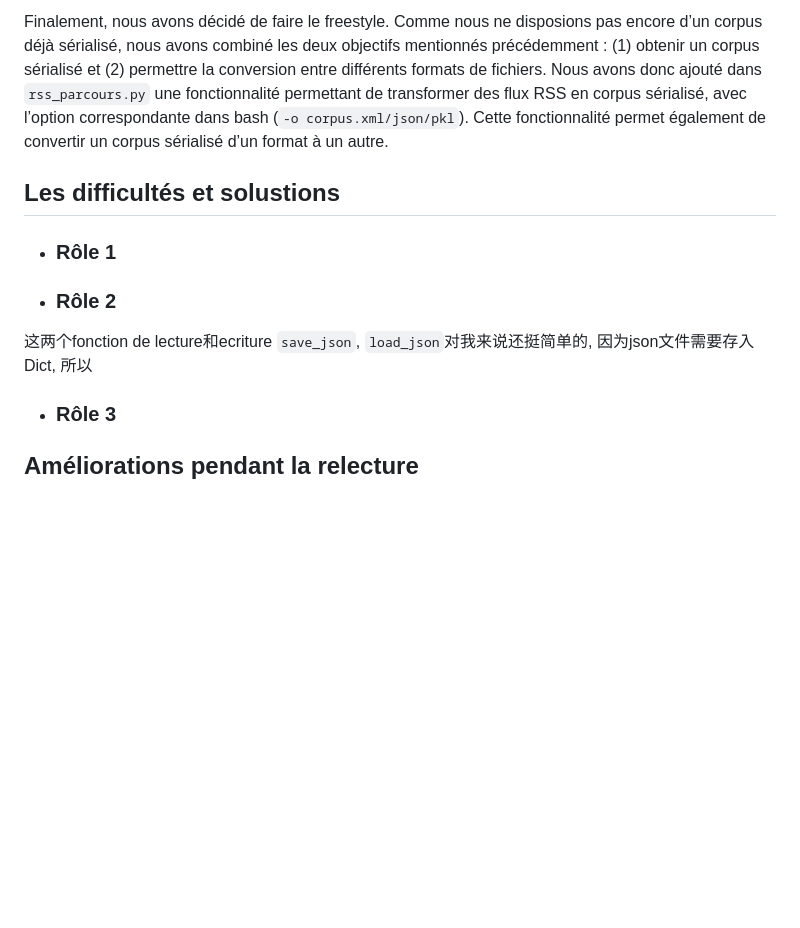
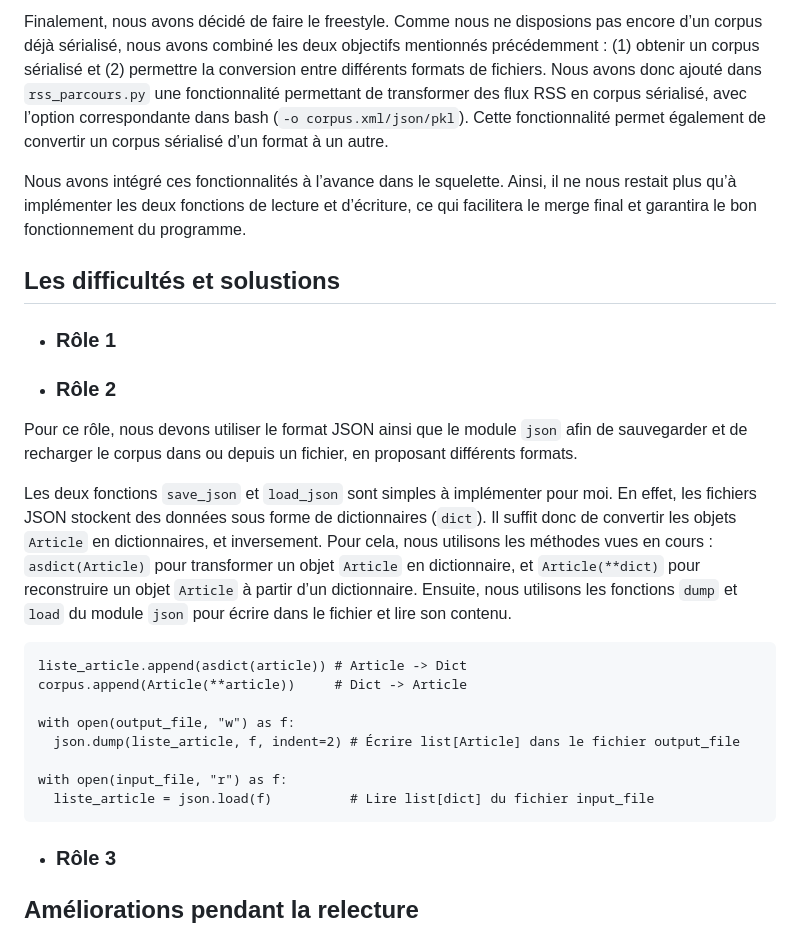
Before and after one commit to Shiyi-YAO/git-along, a Markdown page: S5_journal.md, the part around the change. Drawn GitHub-style; blank space fills up the shorter version.

````diff
--- a/S5_journal.md
+++ b/S5_journal.md
@@ -45,13 +45,27 @@ Par exemple :
 
 Finalement, nous avons décidé de faire le freestyle. Comme nous ne disposions pas encore d’un corpus déjà sérialisé, nous avons combiné les deux objectifs mentionnés précédemment : (1) obtenir un corpus sérialisé et (2) permettre la conversion entre différents formats de fichiers. Nous avons donc ajouté dans `rss_parcours.py` une fonctionnalité permettant de transformer des flux RSS en corpus sérialisé, avec l’option correspondante dans bash (`-o corpus.xml/json/pkl`). Cette fonctionnalité permet également de convertir un corpus sérialisé d’un format à un autre.
 
+Nous avons intégré ces fonctionnalités à l’avance dans le squelette. Ainsi, il ne nous restait plus qu’à implémenter les deux fonctions de lecture et d’écriture, ce qui facilitera le merge final et garantira le bon fonctionnement du programme.
+
 ## Les difficultés et solustions
 
 - ### Rôle 1
 
 
 - ### Rôle 2
-这两个fonction de lecture和ecriture `save_json`, `load_json`对我来说还挺简单的, 因为json文件需要存入Dict, 所以
+Pour ce rôle, nous devons utiliser le format JSON ainsi que le module `json` afin de sauvegarder et de recharger le corpus dans ou depuis un fichier, en proposant différents formats.
+
+Les deux fonctions `save_json` et `load_json` sont simples à implémenter pour moi. En effet, les fichiers JSON stockent des données sous forme de dictionnaires (`dict`). Il suffit donc de convertir les objets `Article` en dictionnaires, et inversement. Pour cela, nous utilisons les méthodes vues en cours : `asdict(Article)` pour transformer un objet `Article` en dictionnaire, et `Article(**dict)` pour reconstruire un objet `Article` à partir d’un dictionnaire. Ensuite, nous utilisons les fonctions `dump` et `load` du module `json` pour écrire dans le fichier et lire son contenu.
+```
+liste_article.append(asdict(article)) # Article -> Dict
+corpus.append(Article(**article))     # Dict -> Article
+
+with open(output_file, "w") as f:
+  json.dump(liste_article, f, indent=2) # Écrire list[Article] dans le fichier output_file
+
+with open(input_file, "r") as f:
+  liste_article = json.load(f)          # Lire list[dict] du fichier input_file
+```
 
 - ### Rôle 3
 
````
